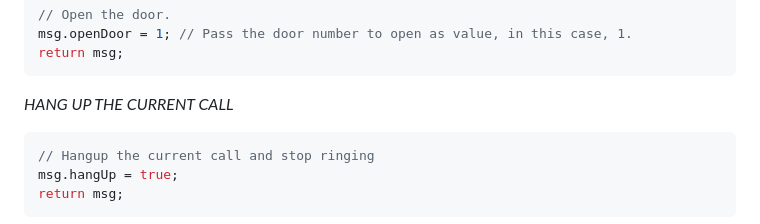
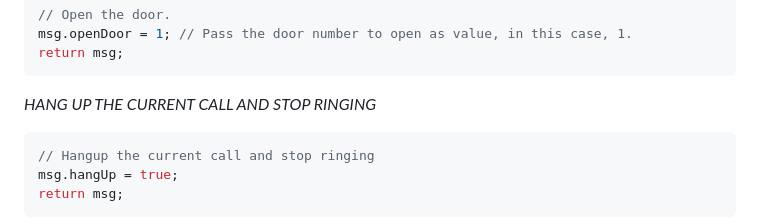
Before and after one commit to Supergiovane/node-red-contrib-hikvision-ultimate, a Markdown page: README.md, the part around the change printed below. GitHub-like rendering.

````diff
--- a/README.md
+++ b/README.md
@@ -486,7 +504,7 @@ msg.openDoor = 1; // Pass the door number to open as value, in this case, 1.
 return msg;
 ```
 
-*HANG UP THE CURRENT CALL*
+*HANG UP THE CURRENT CALL AND STOP RINGING*
 ```javascript
 // Hangup the current call and stop ringing
 msg.hangUp = true;
````
Also changed, not shown: other parts of README.md (+18 -0 lines), CHANGELOG.md (+1 -1 lines), img/Doorbell.png (added), 1 other file.
